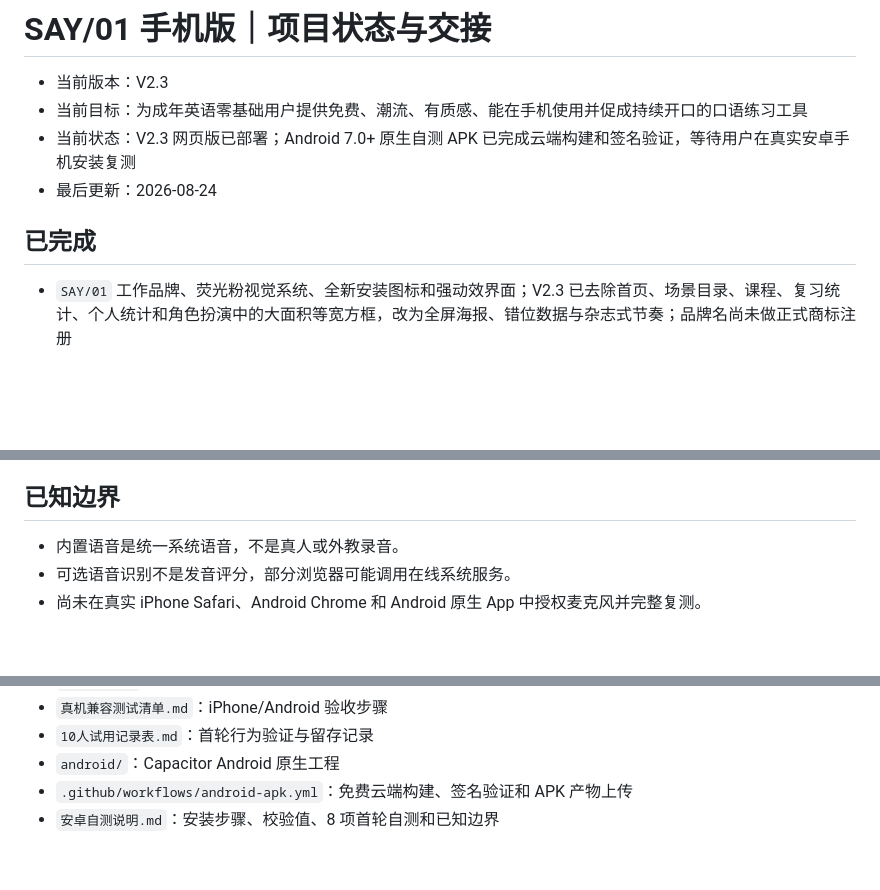
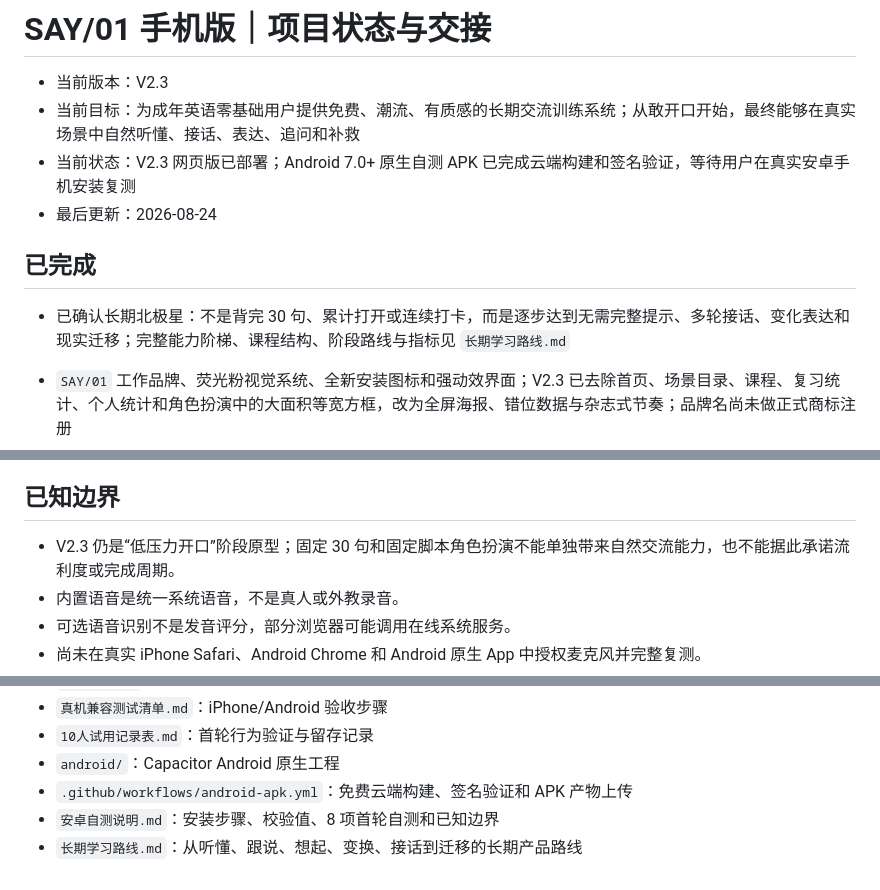
Before and after one commit to 421012237-gif/say01, a Markdown page: 项目状态与交接.md, 3 parts joined by grey strips. Drawn GitHub-style; blank space fills up the shorter version.

```diff
--- a/项目状态与交接.md
+++ b/项目状态与交接.md
@@ -1,11 +1,13 @@
 # SAY/01 手机版｜项目状态与交接
 
 - 当前版本：V2.3
-- 当前目标：为成年英语零基础用户提供免费、潮流、有质感、能在手机使用并促成持续开口的口语练习工具
+- 当前目标：为成年英语零基础用户提供免费、潮流、有质感的长期交流训练系统；从敢开口开始，最终能够在真实场景中自然听懂、接话、表达、追问和补救
 - 当前状态：V2.3 网页版已部署；Android 7.0+ 原生自测 APK 已完成云端构建和签名验证，等待用户在真实安卓手机安装复测
 - 最后更新：2026-08-24
 
 ## 已完成
+
+- 已确认长期北极星：不是背完 30 句、累计打开或连续打卡，而是逐步达到无需完整提示、多轮接话、变化表达和现实迁移；完整能力阶梯、课程结构、阶段路线与指标见 `长期学习路线.md`
 
 - `SAY/01` 工作品牌、荧光粉视觉系统、全新安装图标和强动效界面；V2.3 已去除首页、场景目录、课程、复习统计、个人统计和角色扮演中的大面积等宽方框，改为全屏海报、错位数据与杂志式节奏；品牌名尚未做正式商标注册
 - 6 个成年人真实场景、30 句微对话与四种复习题型
@@ -24,6 +26,7 @@
 
 ## 已知边界
 
+- V2.3 仍是“低压力开口”阶段原型；固定 30 句和固定脚本角色扮演不能单独带来自然交流能力，也不能据此承诺流利度或完成周期。
 - 内置语音是统一系统语音，不是真人或外教录音。
 - 可选语音识别不是发音评分，部分浏览器可能调用在线系统服务。
 - 尚未在真实 iPhone Safari、Android Chrome 和 Android 原生 App 中授权麦克风并完整复测。
@@ -49,3 +52,4 @@
 - `android/`：Capacitor Android 原生工程
 - `.github/workflows/android-apk.yml`：免费云端构建、签名验证和 APK 产物上传
 - `安卓自测说明.md`：安装步骤、校验值、8 项首轮自测和已知边界
+- `长期学习路线.md`：从听懂、跟说、想起、变换、接话到迁移的长期产品路线
```
Also changed, not shown: 长期学习路线.md (added, +96 -0 lines).
